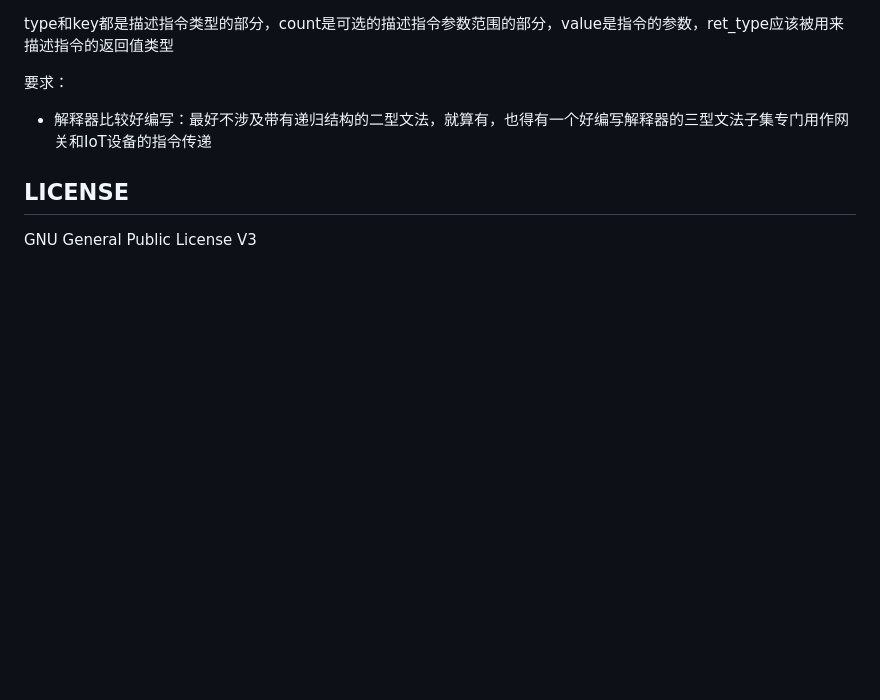
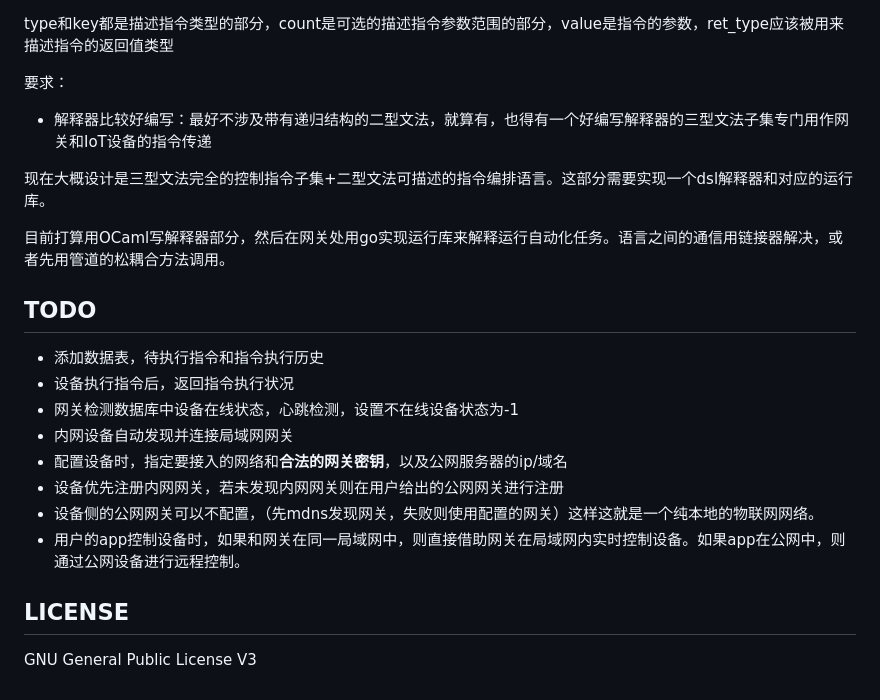
Before and after one commit to xeonds/iot-go, a Markdown page: README.md, the part around one of its changes. GitHub-like rendering; blank space fills up the shorter version.

Commit message:
doc: update readme

```diff
--- a/README.md
+++ b/README.md
@@ -45,6 +54,21 @@ type和key都是描述指令类型的部分，count是可选的描述指令参
 
 - 解释器比较好编写：最好不涉及带有递归结构的二型文法，就算有，也得有一个好编写解释器的三型文法子集专门用作网关和IoT设备的指令传递
 
+现在大概设计是三型文法完全的控制指令子集+二型文法可描述的指令编排语言。这部分需要实现一个dsl解释器和对应的运行库。
+
+目前打算用OCaml写解释器部分，然后在网关处用go实现运行库来解释运行自动化任务。语言之间的通信用链接器解决，或者先用管道的松耦合方法调用。
+
+## TODO
+
+- 添加数据表，待执行指令和指令执行历史
+- 设备执行指令后，返回指令执行状况
+- 网关检测数据库中设备在线状态，心跳检测，设置不在线设备状态为-1
+- 内网设备自动发现并连接局域网网关
+- 配置设备时，指定要接入的网络和**合法的网关密钥**，以及公网服务器的ip/域名
+- 设备优先注册内网网关，若未发现内网网关则在用户给出的公网网关进行注册
+- 设备侧的公网网关可以不配置，（先mdns发现网关，失败则使用配置的网关）这样这就是一个纯本地的物联网网络。
+- 用户的app控制设备时，如果和网关在同一局域网中，则直接借助网关在局域网内实时控制设备。如果app在公网中，则通过公网设备进行远程控制。
+
 ## LICENSE
 
 GNU General Public License V3
```
Also changed, not shown: other parts of README.md (+24 -15 lines).
